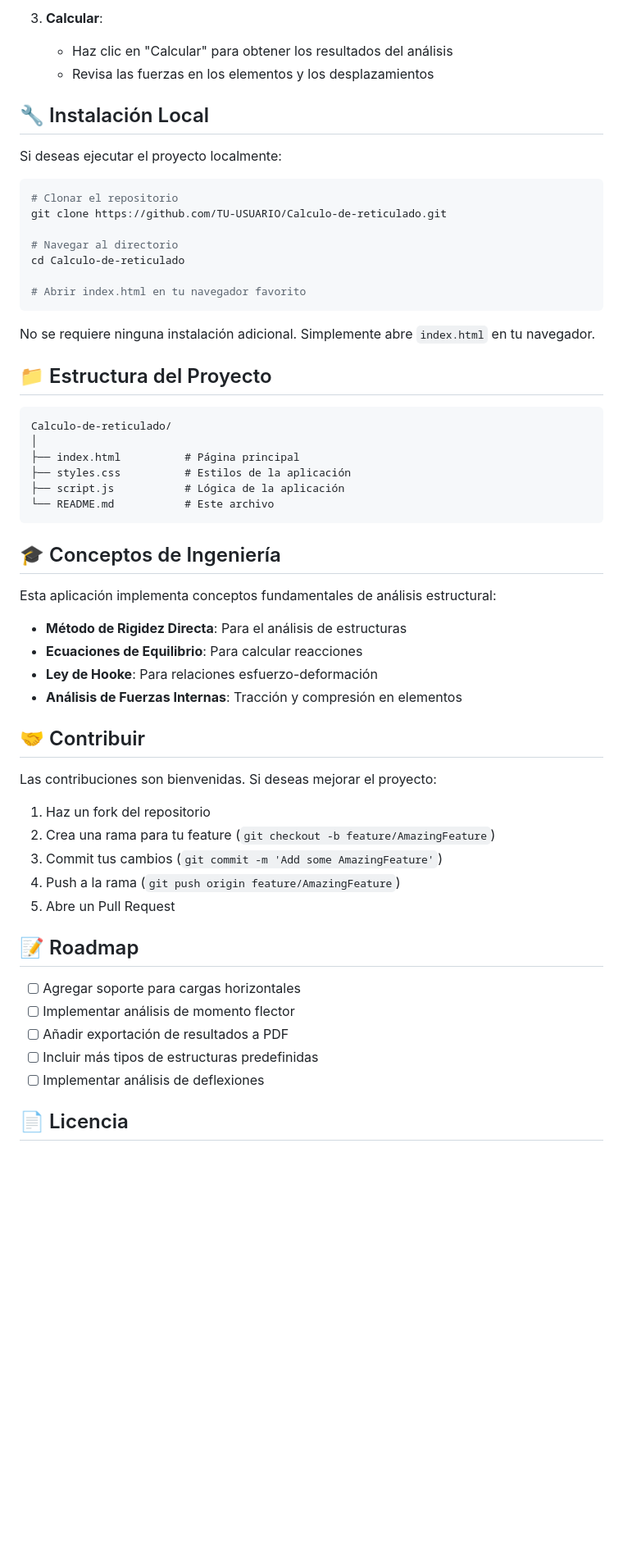
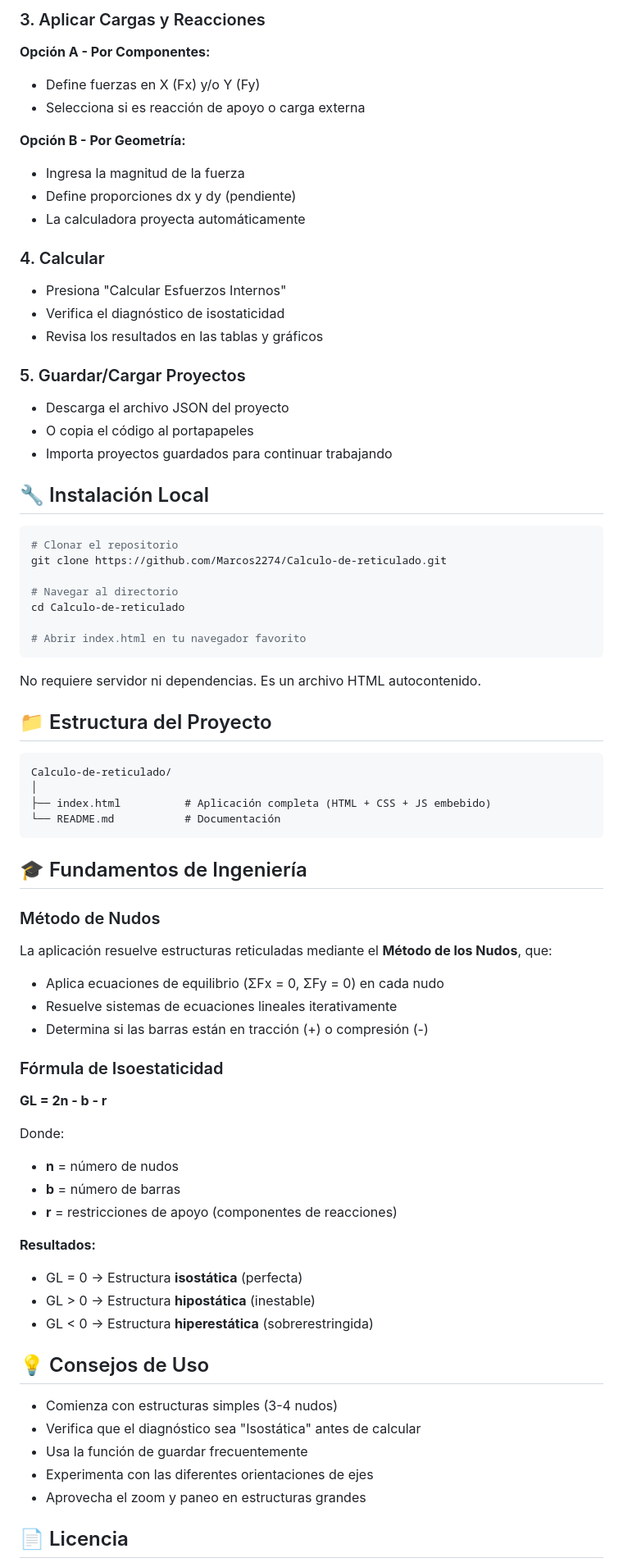
Before and after one commit to Marcos2274/Calculo-de-reticulado, a Markdown page: README.md, the part around one of its changes. Shown at 82% size. Drawn GitHub-style; blank space fills up the shorter version.

Commit message:
Actualizar README con documentacion del Test 46

````diff
--- a/README.md
+++ b/README.md
@@ -42,15 +60,29 @@ Visita la aplicación: [https://TU-USUARIO.github.io/Calculo-de-reticulado/](htt
 
-3. **Calcular**:
-   - Haz clic en "Calcular" para obtener los resultados del análisis
-   - Revisa las fuerzas en los elementos y los desplazamientos
+### 3. Aplicar Cargas y Reacciones
+**Opción A - Por Componentes:**
+- Define fuerzas en X (Fx) y/o Y (Fy)
+- Selecciona si es reacción de apoyo o carga externa
+
+**Opción B - Por Geometría:**
+- Ingresa la magnitud de la fuerza
+- Define proporciones dx y dy (pendiente)
+- La calculadora proyecta automáticamente
+
+### 4. Calcular
+- Presiona "Calcular Esfuerzos Internos"
+- Verifica el diagnóstico de isostaticidad
+- Revisa los resultados en las tablas y gráficos
+
+### 5. Guardar/Cargar Proyectos
+- Descarga el archivo JSON del proyecto
+- O copia el código al portapapeles
+- Importa proyectos guardados para continuar trabajando
 
 ## 🔧 Instalación Local
 
-Si deseas ejecutar el proyecto localmente:
-
 ```bash
 # Clonar el repositorio
-git clone https://github.com/TU-USUARIO/Calculo-de-reticulado.git
+git clone https://github.com/Marcos2274/Calculo-de-reticulado.git
 
 # Navegar al directorio
 cd Calculo-de-reticulado
@@ -58,45 +90,45 @@ cd Calculo-de-reticulado
 # Abrir index.html en tu navegador favorito
 ```
 
-No se requiere ninguna instalación adicional. Simplemente abre `index.html` en tu navegador.
+No requiere servidor ni dependencias. Es un archivo HTML autocontenido.
 
 ## 📁 Estructura del Proyecto
 
 ```
 Calculo-de-reticulado/
 │
-├── index.html          # Página principal
-├── styles.css          # Estilos de la aplicación
-├── script.js           # Lógica de la aplicación
-└── README.md           # Este archivo
+├── index.html          # Aplicación completa (HTML + CSS + JS embebido)
+└── README.md           # Documentación
 ```
 
-## 🎓 Conceptos de Ingeniería
+## 🎓 Fundamentos de Ingeniería
 
-Esta aplicación implementa conceptos fundamentales de análisis estructural:
+### Método de Nudos
+La aplicación resuelve estructuras reticuladas mediante el **Método de los Nudos**, que:
+- Aplica ecuaciones de equilibrio (ΣFx = 0, ΣFy = 0) en cada nudo
+- Resuelve sistemas de ecuaciones lineales iterativamente
+- Determina si las barras están en tracción (+) o compresión (-)
 
-- **Método de Rigidez Directa**: Para el análisis de estructuras
-- **Ecuaciones de Equilibrio**: Para calcular reacciones
-- **Ley de Hooke**: Para relaciones esfuerzo-deformación
-- **Análisis de Fuerzas Internas**: Tracción y compresión en elementos
+### Fórmula de Isoestaticidad
+**GL = 2n - b - r**
 
-## 🤝 Contribuir
+Donde:
+- **n** = número de nudos
+- **b** = número de barras
+- **r** = restricciones de apoyo (componentes de reacciones)
 
-Las contribuciones son bienvenidas. Si deseas mejorar el proyecto:
+**Resultados:**
+- GL = 0 → Estructura **isostática** (perfecta)
+- GL > 0 → Estructura **hipostática** (inestable)
+- GL < 0 → Estructura **hiperestática** (sobrerestringida)
 
-1. Haz un fork del repositorio
-2. Crea una rama para tu feature (`git checkout -b feature/AmazingFeature`)
-3. Commit tus cambios (`git commit -m 'Add some AmazingFeature'`)
-4. Push a la rama (`git push origin feature/AmazingFeature`)
-5. Abre un Pull Request
+## 💡 Consejos de Uso
 
-## 📝 Roadmap
-
-- [ ] Agregar soporte para cargas horizontales
-- [ ] Implementar análisis de momento flector
-- [ ] Añadir exportación de resultados a PDF
-- [ ] Incluir más tipos de estructuras predefinidas
-- [ ] Implementar análisis de deflexiones
+- Comienza con estructuras simples (3-4 nudos)
+- Verifica que el diagnóstico sea "Isostática" antes de calcular
+- Usa la función de guardar frecuentemente
+- Experimenta con las diferentes orientaciones de ejes
+- Aprovecha el zoom y paneo en estructuras grandes
 
 ## 📄 Licencia
 
````
Also changed, not shown: other parts of README.md (+50 -32 lines).
